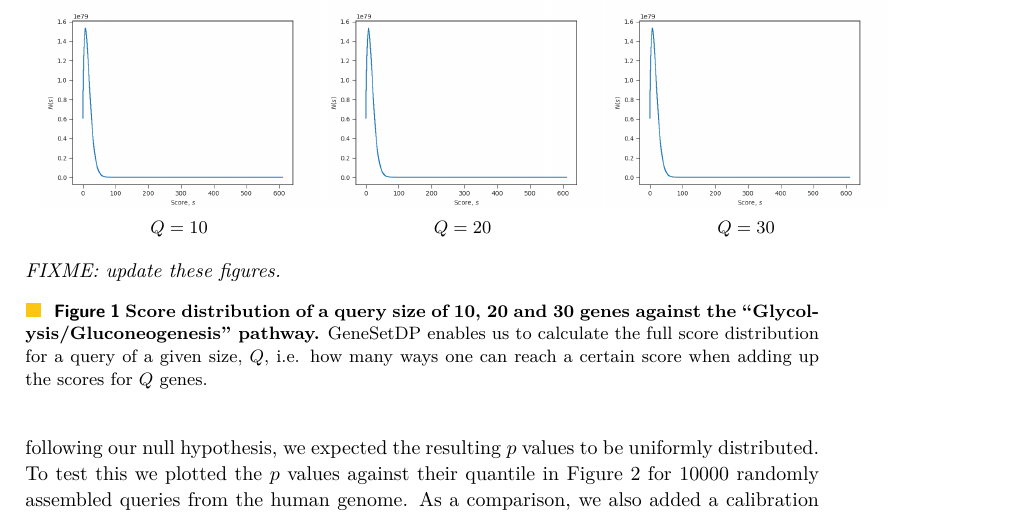
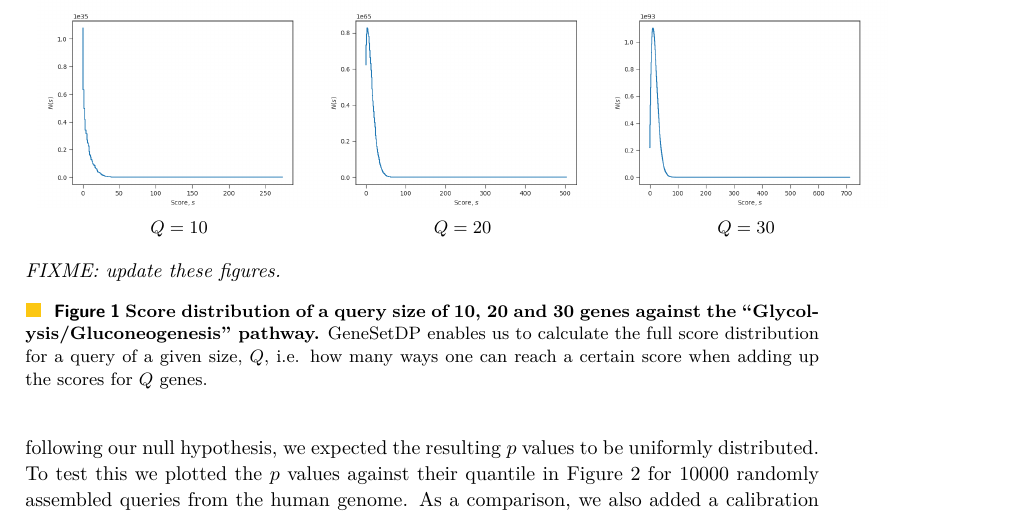
Before and after one commit to statisticalbiotechnology/genesetdp, a LaTeX paper (doc/genesetdp.tex): part of page 5 of 7, cut so that both start at the same text. Compiled offline with pdfLaTeX.

Commit message:
some results for Q10,20,30

```diff
--- a/doc/genesetdp.tex
+++ b/doc/genesetdp.tex
@@ -155,9 +155,9 @@ To illustrate the $p$~value calculation procedure, we plotted the score distribu
 \begin{figure}[htb]
 	\begin{center}
     \begin{tabular}{c@{}c@{}c}
-      \includegraphics[width=5cm]{figures/score_distribuition.png} &
-      \includegraphics[width=5cm]{figures/score_distribuition.png} &
-      \includegraphics[width=5cm]{figures/score_distribuition.png} \\
+      \includegraphics[width=5cm]{figures/score_distribuition_Q10.png} &
+      \includegraphics[width=5cm]{figures/score_distribuition_Q20.png} &
+      \includegraphics[width=5cm]{figures/score_distribuition_Q30.png} \\
       $Q=10$ & $Q=20$ & $Q=30$ \\
     \end{tabular}
 	\end{center}
```
Also changed, not shown: doc/figures/score_distribuition_Q10.png, doc/figures/score_distribuition_Q20.png, doc/figures/score_distribuition_Q30.png, 1 other file.
